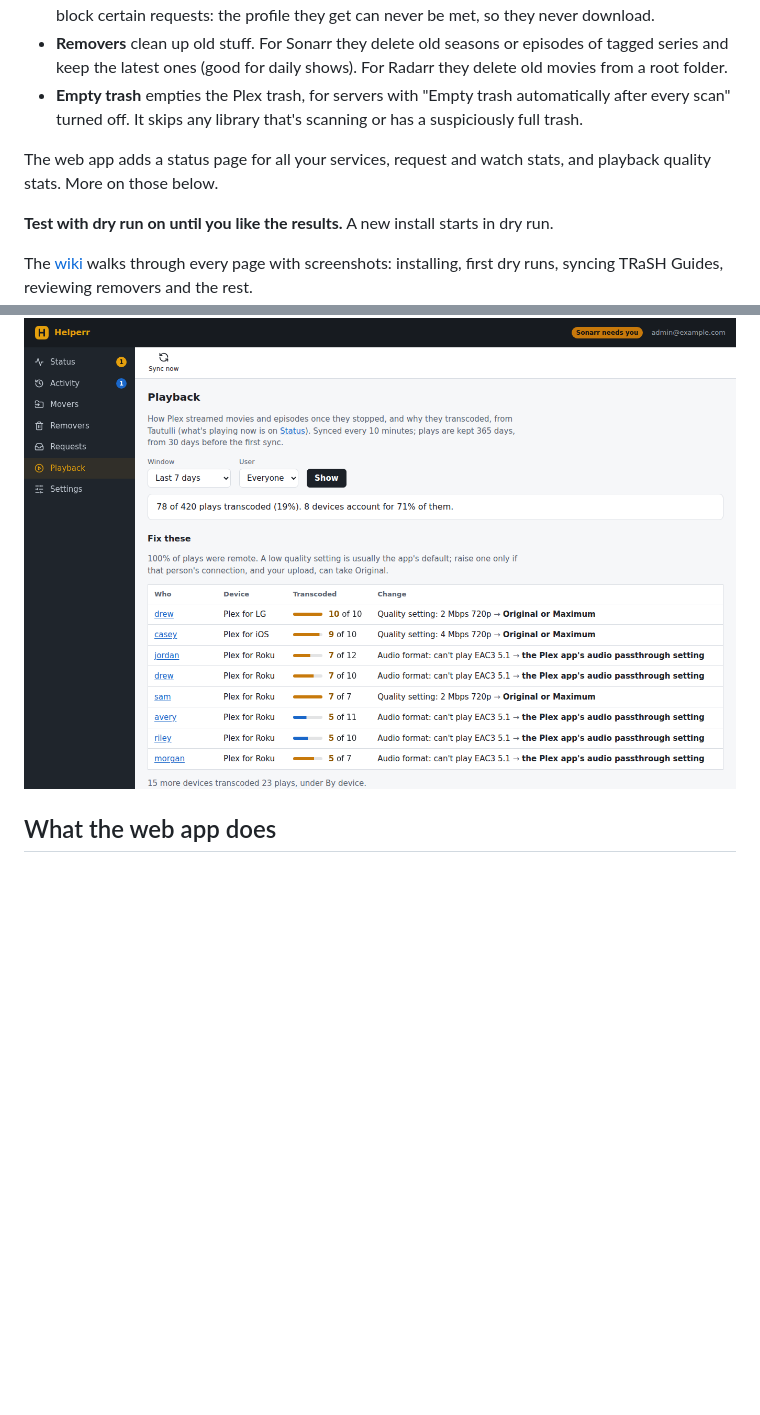
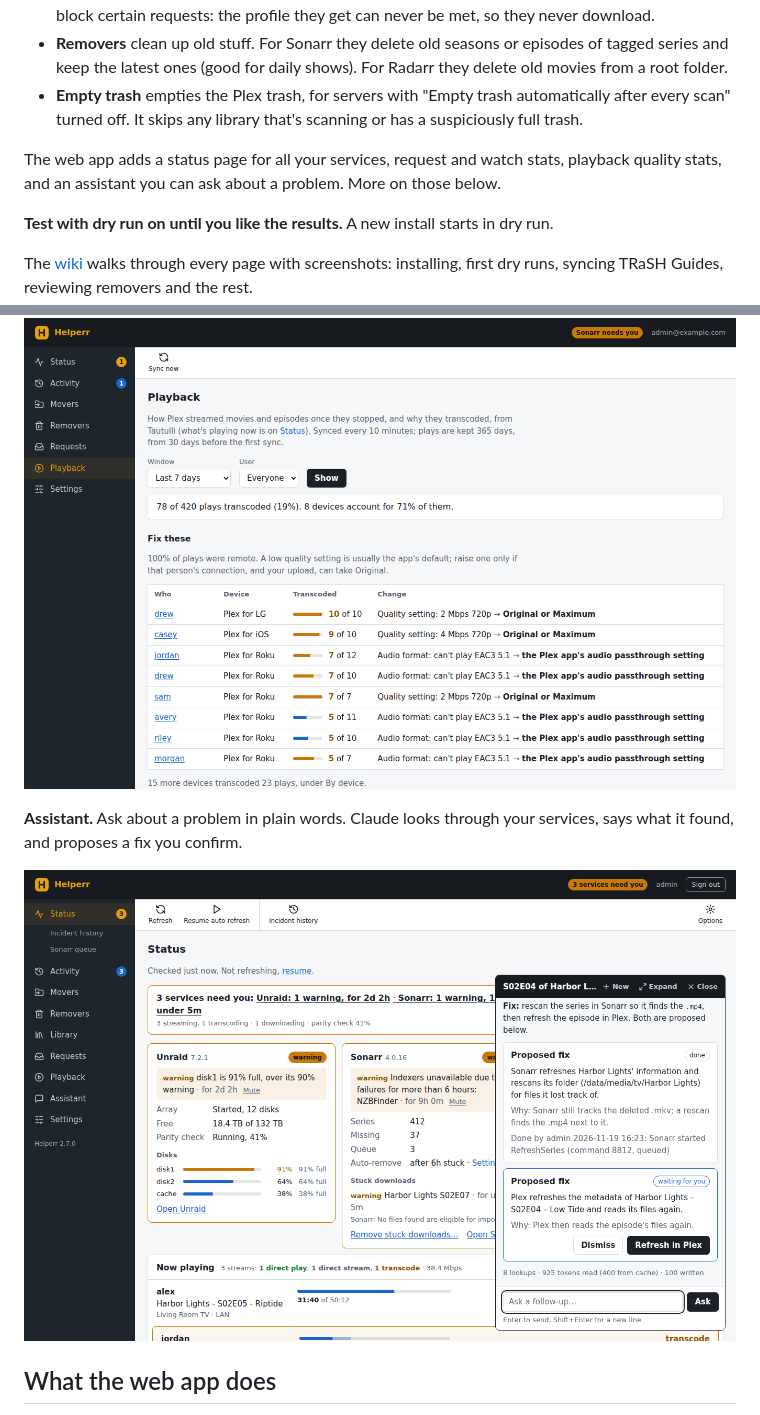
Before and after one commit to RyanThornburg/plex-library-helperr, a Markdown page: README.md, 2 parts joined by grey strips. Rendered like a GitHub page; pictures changed too: docs/screenshots/assistant.png (added); blank space fills up the shorter version.

```diff
--- a/README.md
+++ b/README.md
@@ -11,7 +11,7 @@ It does four kinds of jobs against Radarr and Sonarr:
 - **Removers** clean up old stuff. For Sonarr they delete old seasons or episodes of tagged series and keep the latest ones (good for daily shows). For Radarr they delete old movies from a root folder.
 - **Empty trash** empties the Plex trash, for servers with "Empty trash automatically after every scan" turned off. It skips any library that's scanning or has a suspiciously full trash.
 
-The web app adds a status page for all your services, request and watch stats, and playback quality stats. More on those below.
+The web app adds a status page for all your services, request and watch stats, playback quality stats, and an assistant you can ask about a problem. More on those below.
 
 **Test with dry run on until you like the results.** A new install starts in dry run.
 
@@ -40,6 +40,10 @@ All of the data in these is made up.
 **Playback.** Who is transcoding, on which device, and what to change to fix it.
 
 ![Playback page](docs/screenshots/playback.png)
+
+**Assistant.** Ask about a problem in plain words. Claude looks through your services, says what it found, and proposes a fix you confirm.
+
+![The Assistant's chat popup over the Status page](docs/screenshots/assistant.png)
 
 ## What the web app does
 
```
Also changed, not shown: CHANGELOG.md (+9 -0 lines), 2 other files.
